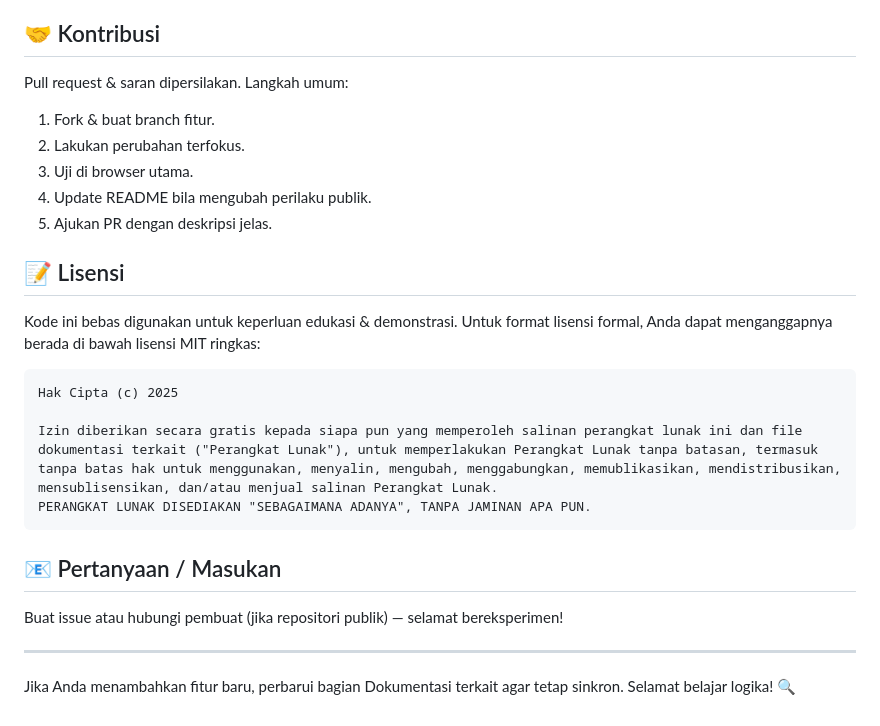
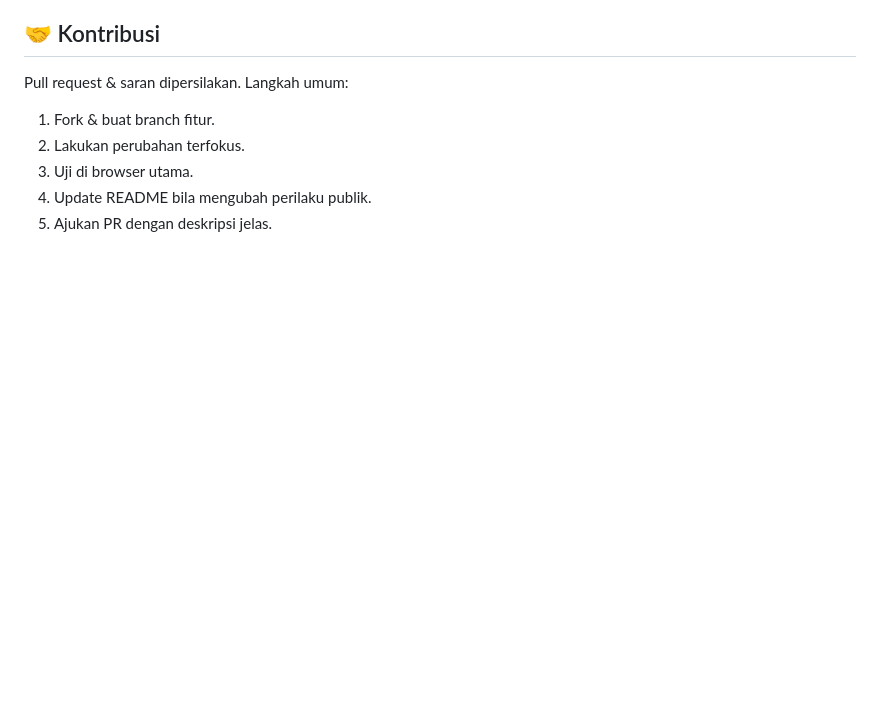
Before and after one commit to RendieRYU/logic_calculator, a Markdown page: README.md, the part around the change. GitHub-like rendering; blank space fills up the shorter version.

Commit message:
remove license section and contact information from README

````diff
--- a/README.md
+++ b/README.md
@@ -132,19 +132,3 @@ Pull request & saran dipersilakan. Langkah umum:
 3. Uji di browser utama.
 4. Update README bila mengubah perilaku publik.
 5. Ajukan PR dengan deskripsi jelas.
-
-## 📝 Lisensi
-Kode ini bebas digunakan untuk keperluan edukasi & demonstrasi. Untuk format lisensi formal, Anda dapat menganggapnya berada di bawah lisensi MIT ringkas:
-
-```
-Hak Cipta (c) 2025
-
-Izin diberikan secara gratis kepada siapa pun yang memperoleh salinan perangkat lunak ini dan file dokumentasi terkait ("Perangkat Lunak"), untuk memperlakukan Perangkat Lunak tanpa batasan, termasuk tanpa batas hak untuk menggunakan, menyalin, mengubah, menggabungkan, memublikasikan, mendistribusikan, mensublisensikan, dan/atau menjual salinan Perangkat Lunak.
-PERANGKAT LUNAK DISEDIAKAN "SEBAGAIMANA ADANYA", TANPA JAMINAN APA PUN.
-```
-
-## 📧 Pertanyaan / Masukan
-Buat issue atau hubungi pembuat (jika repositori publik) — selamat bereksperimen!
-
----
-Jika Anda menambahkan fitur baru, perbarui bagian Dokumentasi terkait agar tetap sinkron. Selamat belajar logika! 🔍
````
